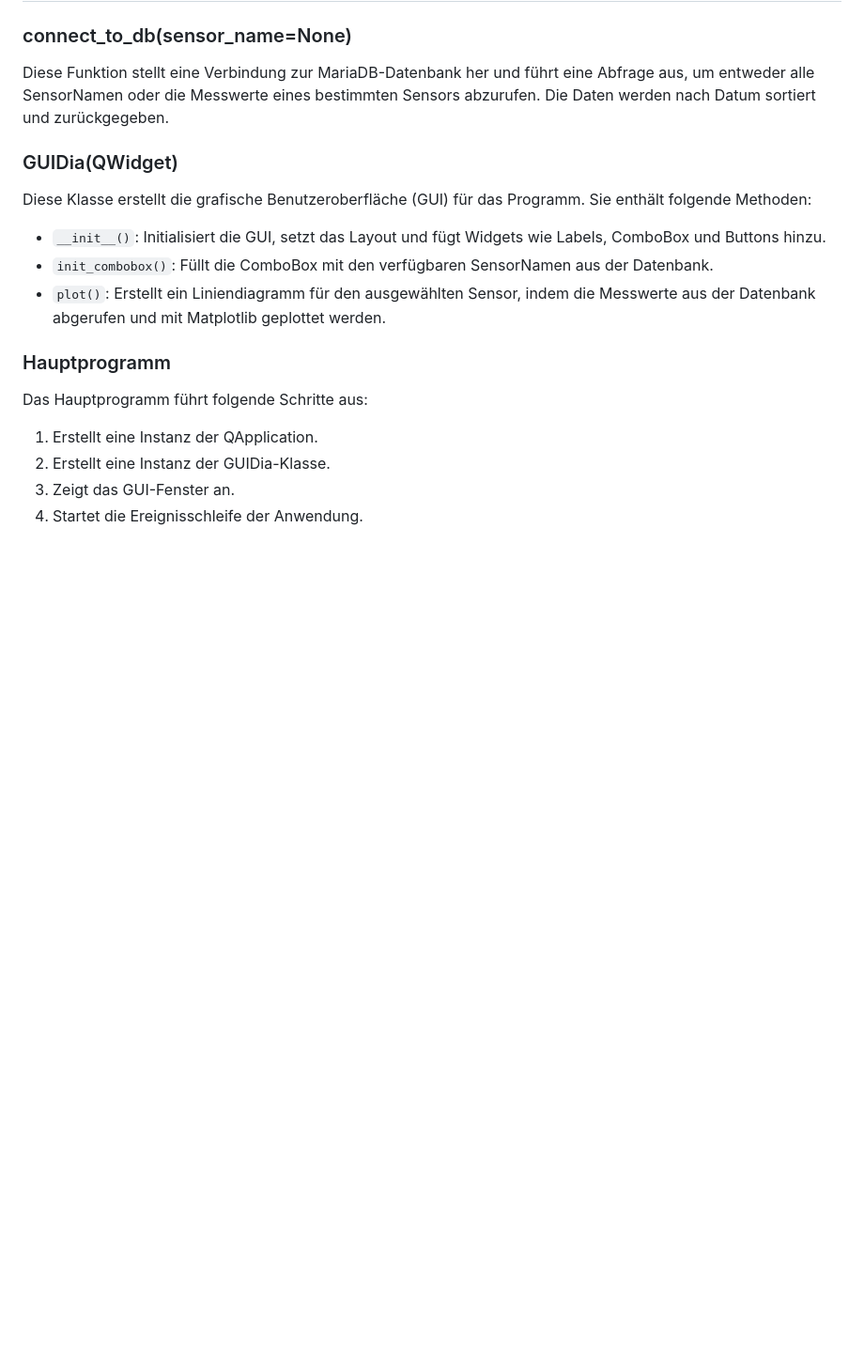
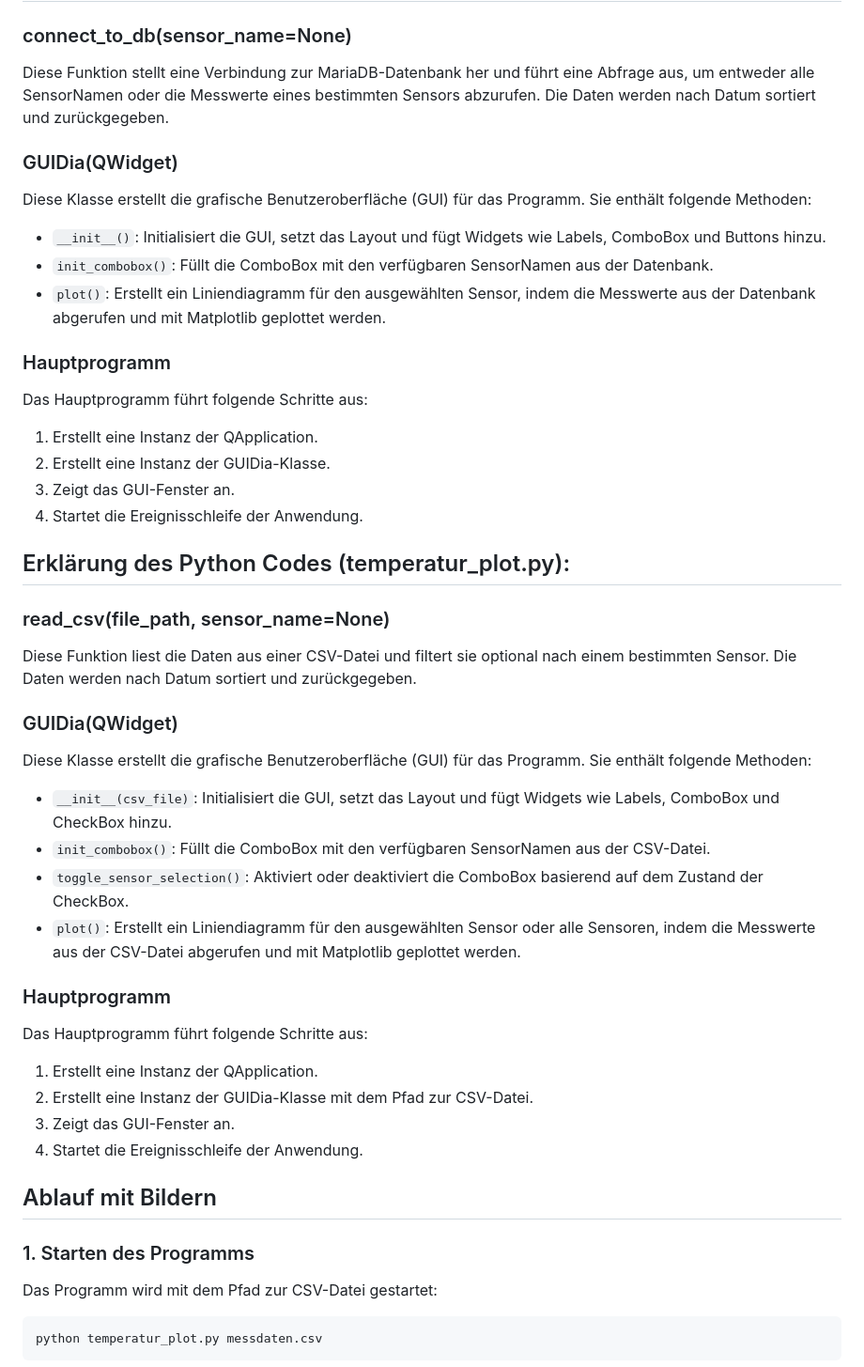
Before and after one commit to P3NG0DZ/Sensorendaten-uebertragung, a Markdown page: README.md, the part around the change printed below. Shown: that part at 94% size. GitHub-like rendering; blank space fills up the shorter version.

````diff
--- a/README.md
+++ b/README.md
@@ -153,3 +153,33 @@ Das Hauptprogramm führt folgende Schritte aus:
 3. Zeigt das GUI-Fenster an.
 4. Startet die Ereignisschleife der Anwendung.
 
+
+
+## Erklärung des Python Codes (temperatur_plot.py):
+
+### read_csv(file_path, sensor_name=None)
+Diese Funktion liest die Daten aus einer CSV-Datei und filtert sie optional nach einem bestimmten Sensor. Die Daten werden nach Datum sortiert und zurückgegeben.
+
+### GUIDia(QWidget)
+Diese Klasse erstellt die grafische Benutzeroberfläche (GUI) für das Programm. Sie enthält folgende Methoden:
+
+- `__init__(csv_file)`: Initialisiert die GUI, setzt das Layout und fügt Widgets wie Labels, ComboBox und CheckBox hinzu.
+- `init_combobox()`: Füllt die ComboBox mit den verfügbaren SensorNamen aus der CSV-Datei.
+- `toggle_sensor_selection()`: Aktiviert oder deaktiviert die ComboBox basierend auf dem Zustand der CheckBox.
+- `plot()`: Erstellt ein Liniendiagramm für den ausgewählten Sensor oder alle Sensoren, indem die Messwerte aus der CSV-Datei abgerufen und mit Matplotlib geplottet werden.
+
+### Hauptprogramm
+Das Hauptprogramm führt folgende Schritte aus:
+1. Erstellt eine Instanz der QApplication.
+2. Erstellt eine Instanz der GUIDia-Klasse mit dem Pfad zur CSV-Datei.
+3. Zeigt das GUI-Fenster an.
+4. Startet die Ereignisschleife der Anwendung.
+
+## Ablauf mit Bildern
+
+### 1. Starten des Programms
+Das Programm wird mit dem Pfad zur CSV-Datei gestartet:
+```bash
+python temperatur_plot.py messdaten.csv
+```
+
````
Also changed, not shown: other parts of README.md (+27 -0 lines), images/alle_sensoren_auswaehlen.png (added), images/gui_fenster.png (added), images/legenden_achsen.png (added), images/liniendiagramm.png (added), images/sensor_auswaehlen.png (added).
